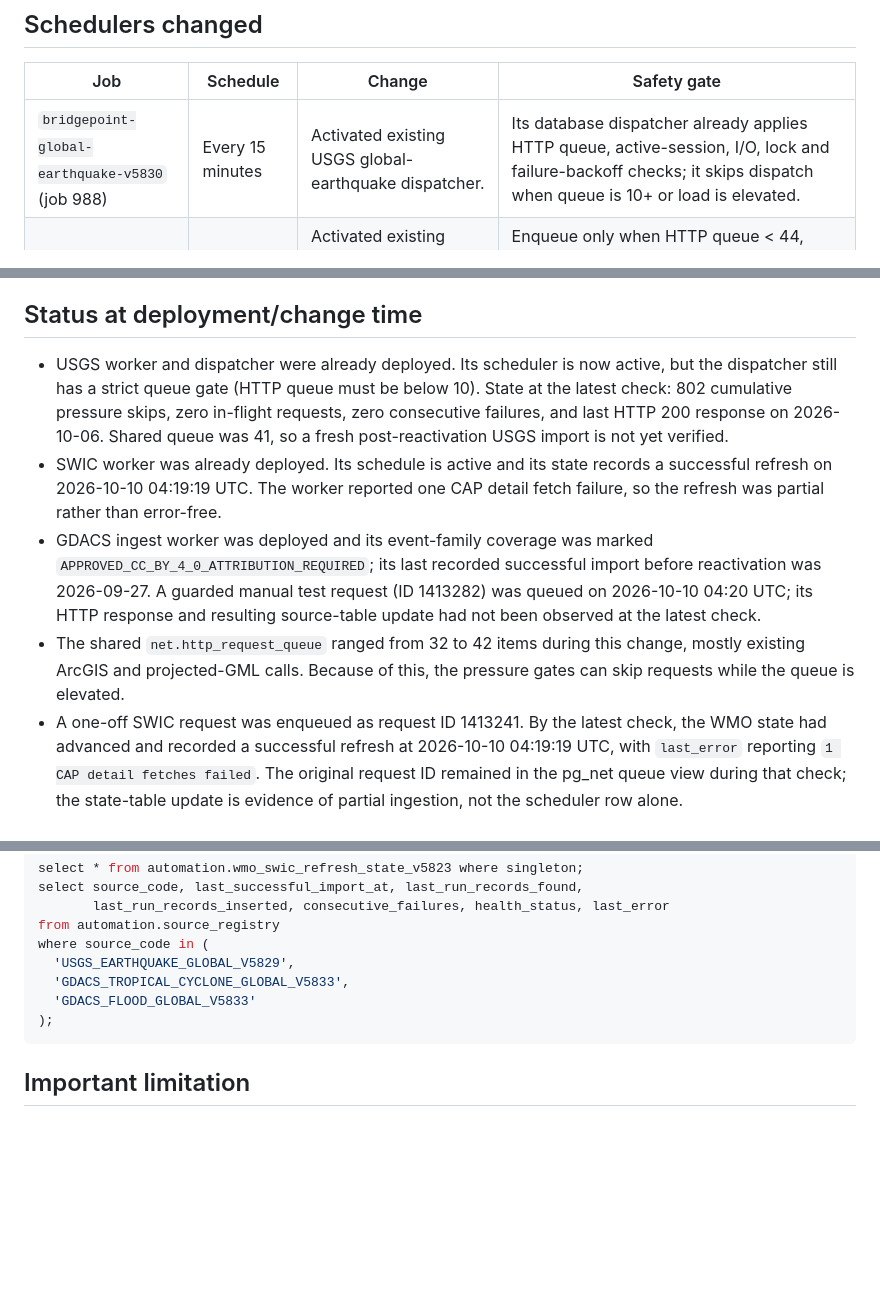
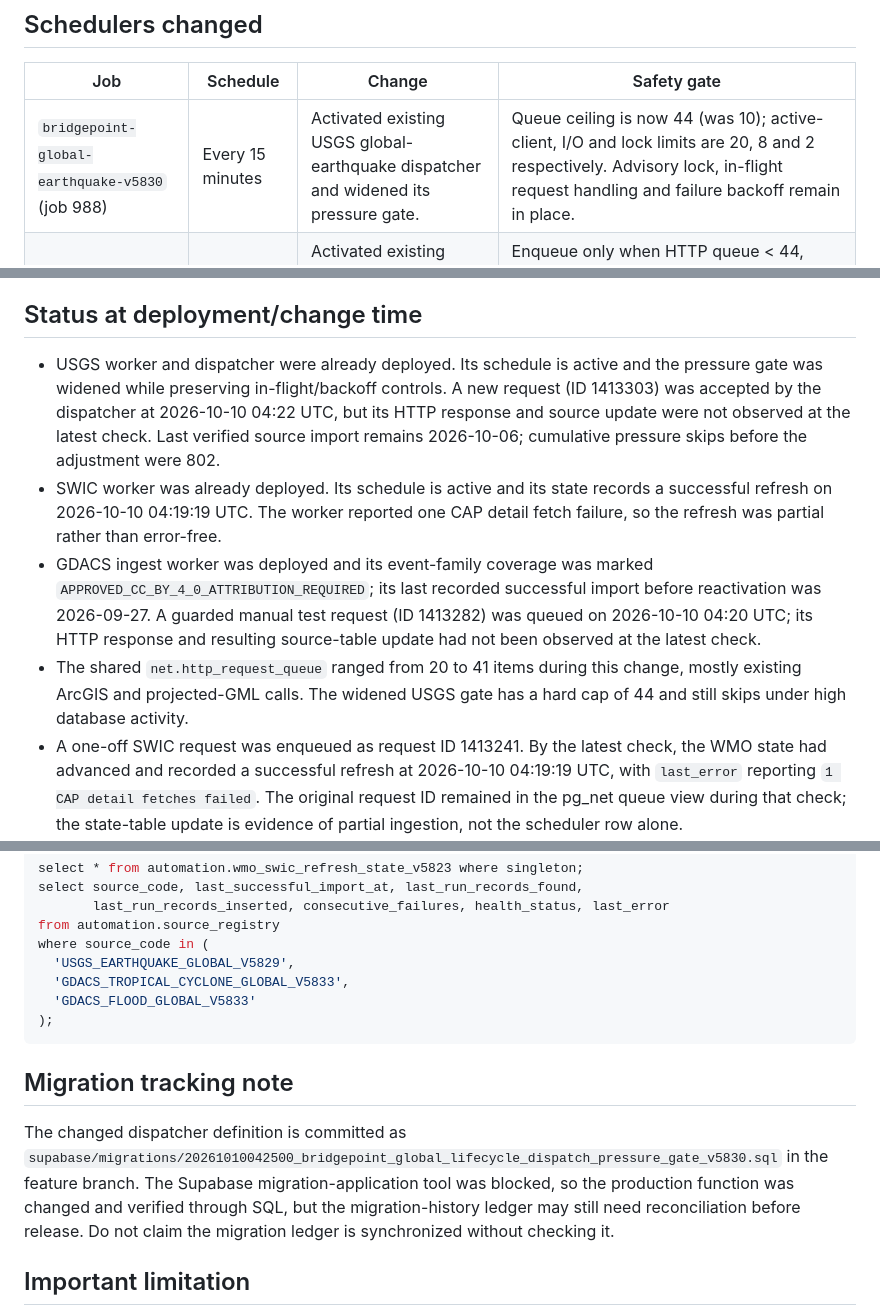
Before and after one commit to olekingkole28-dot/bridgepoint_data_studio, a Markdown page: docs/global-intelligence/PRODUCTION_OPERATIONS_STATUS_2026-10-10.md, 3 parts joined by grey strips. GitHub-like rendering; blank space fills up the shorter version.

Commit message:
Update USGS dispatcher activation and migration status

````diff
--- a/docs/global-intelligence/PRODUCTION_OPERATIONS_STATUS_2026-10-10.md
+++ b/docs/global-intelligence/PRODUCTION_OPERATIONS_STATUS_2026-10-10.md
@@ -6,7 +6,7 @@ This note records the narrow scheduler changes made to the existing production S
 
 | Job | Schedule | Change | Safety gate |
 |---|---|---|---|
-| `bridgepoint-global-earthquake-v5830` (job 988) | Every 15 minutes | Activated existing USGS global-earthquake dispatcher. | Its database dispatcher already applies HTTP queue, active-session, I/O, lock and failure-backoff checks; it skips dispatch when queue is 10+ or load is elevated. |
+| `bridgepoint-global-earthquake-v5830` (job 988) | Every 15 minutes | Activated existing USGS global-earthquake dispatcher and widened its pressure gate. | Queue ceiling is now 44 (was 10); active-client, I/O and lock limits are 20, 8 and 2 respectively. Advisory lock, in-flight request handling and failure backoff remain in place. |
 | `bridgepoint-wmo-swic-v5823` (job 984) | Every 2 minutes | Activated existing SWIC worker and added pressure guards to the scheduled command. | Enqueue only when HTTP queue < 44, active client sessions < 20, I/O waits < 8 and lock waits < 2. Sends task token from the existing private worker-secret table; no token stored in this repository. |
 | `bridgepoint-global-gdacs-v5833` (job 1030) | Every 30 minutes | Added and activated a scheduled call to the existing GDACS ingest worker. | Same HTTP queue/database pressure guards as SWIC. Uses task token from existing private worker-secret table. |
 
@@ -14,10 +14,10 @@ All job schedules use the existing ingestion code and idempotent event upserts.
 
 ## Status at deployment/change time
 
-- USGS worker and dispatcher were already deployed. Its scheduler is now active, but the dispatcher still has a strict queue gate (HTTP queue must be below 10). State at the latest check: 802 cumulative pressure skips, zero in-flight requests, zero consecutive failures, and last HTTP 200 response on 2026-10-06. Shared queue was 41, so a fresh post-reactivation USGS import is not yet verified.
+- USGS worker and dispatcher were already deployed. Its schedule is active and the pressure gate was widened while preserving in-flight/backoff controls. A new request (ID 1413303) was accepted by the dispatcher at 2026-10-10 04:22 UTC, but its HTTP response and source update were not observed at the latest check. Last verified source import remains 2026-10-06; cumulative pressure skips before the adjustment were 802.
 - SWIC worker was already deployed. Its schedule is active and its state records a successful refresh on 2026-10-10 04:19:19 UTC. The worker reported one CAP detail fetch failure, so the refresh was partial rather than error-free.
 - GDACS ingest worker was deployed and its event-family coverage was marked `APPROVED_CC_BY_4_0_ATTRIBUTION_REQUIRED`; its last recorded successful import before reactivation was 2026-09-27. A guarded manual test request (ID 1413282) was queued on 2026-10-10 04:20 UTC; its HTTP response and resulting source-table update had not been observed at the latest check.
-- The shared `net.http_request_queue` ranged from 32 to 42 items during this change, mostly existing ArcGIS and projected-GML calls. Because of this, the pressure gates can skip requests while the queue is elevated.
+- The shared `net.http_request_queue` ranged from 20 to 41 items during this change, mostly existing ArcGIS and projected-GML calls. The widened USGS gate has a hard cap of 44 and still skips under high database activity.
 - A one-off SWIC request was enqueued as request ID 1413241. By the latest check, the WMO state had advanced and recorded a successful refresh at 2026-10-10 04:19:19 UTC, with `last_error` reporting `1 CAP detail fetches failed`. The original request ID remained in the pg_net queue view during that check; the state-table update is evidence of partial ingestion, not the scheduler row alone.
 
 ## Verification queries
@@ -53,6 +53,10 @@ where source_code in (
 );
 ```
 
+## Migration tracking note
+
+The changed dispatcher definition is committed as `supabase/migrations/20261010042500_bridgepoint_global_lifecycle_dispatch_pressure_gate_v5830.sql` in the feature branch. The Supabase migration-application tool was blocked, so the production function was changed and verified through SQL, but the migration-history ledger may still need reconciliation before release. Do not claim the migration ledger is synchronized without checking it.
+
 ## Important limitation
 
 A successful `cron.job_run_details` row only proves the SQL scheduler command ran. It does not necessarily prove the asynchronous HTTP request succeeded or that new observations were inserted. Confirm `net._http_response`, the source-specific worker state, and `last_successful_import_at` after each poll cycle.
````
